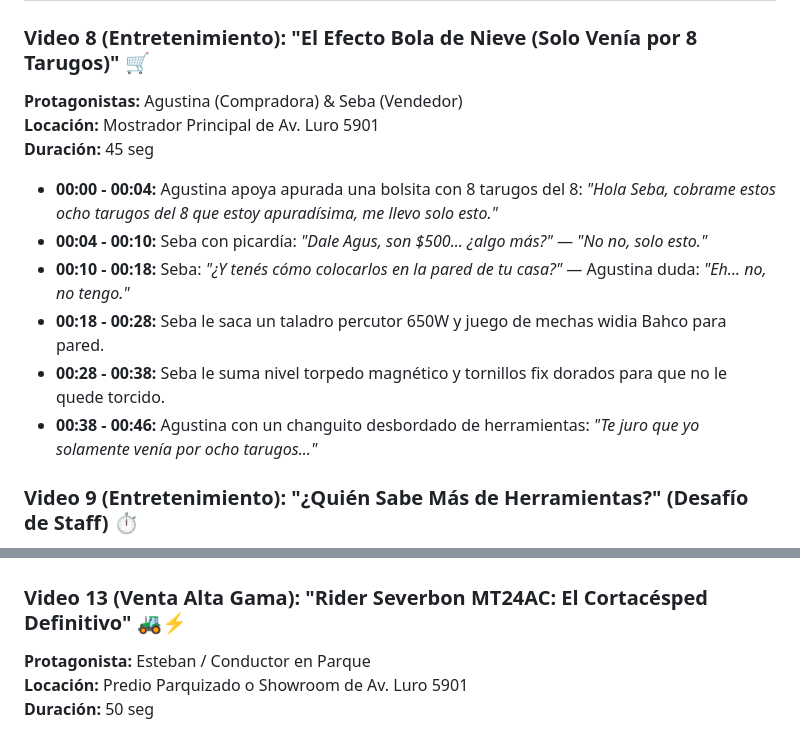
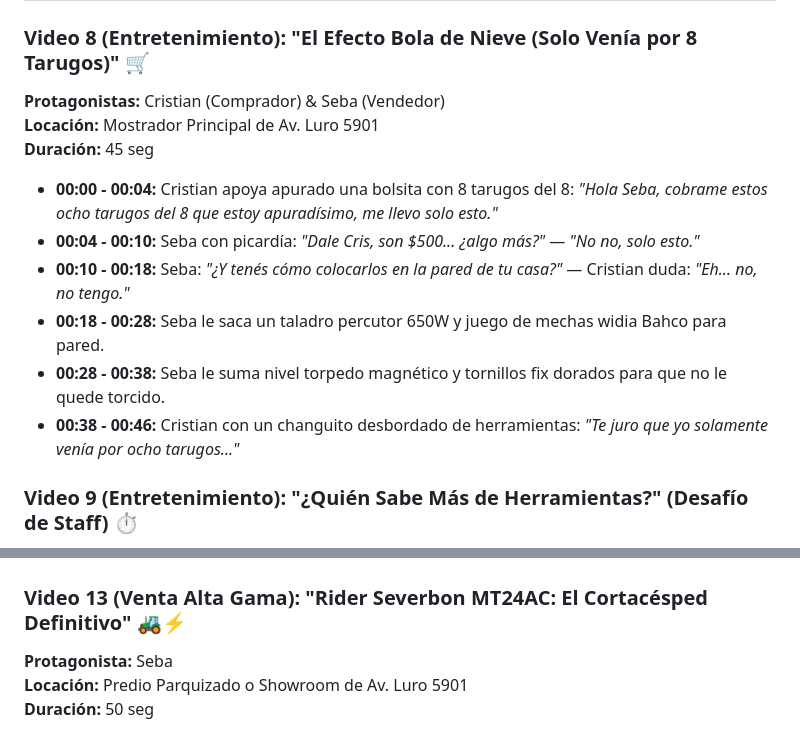
Before and after one commit to JuaniLurbe/macrofer-q4-dashboard, a Markdown page: Estrategia-Q4/guiones-noviembre.md, 2 parts joined by grey strips. Drawn GitHub-style.

Commit message:
docs: actualizar protagonistas en guiones (Seba en tractor, Cristian en cintas y compradora de tarugos)

```diff
--- a/Estrategia-Q4/guiones-noviembre.md
+++ b/Estrategia-Q4/guiones-noviembre.md
@@ -102,16 +102,16 @@
 ---
 
 ### Video 8 (Entretenimiento): "El Efecto Bola de Nieve (Solo Venía por 8 Tarugos)" 🛒
-**Protagonistas:** Agustina (Compradora) & Seba (Vendedor)
+**Protagonistas:** Cristian (Comprador) & Seba (Vendedor)
 **Locación:** Mostrador Principal de Av. Luro 5901
 **Duración:** 45 seg
 
-* **00:00 - 00:04:** Agustina apoya apurada una bolsita con 8 tarugos del 8: *"Hola Seba, cobrame estos ocho tarugos del 8 que estoy apuradísima, me llevo solo esto."*
-* **00:04 - 00:10:** Seba con picardía: *"Dale Agus, son $500... ¿algo más?"* — *"No no, solo esto."*
-* **00:10 - 00:18:** Seba: *"¿Y tenés cómo colocarlos en la pared de tu casa?"* — Agustina duda: *"Eh... no, no tengo."*
+* **00:00 - 00:04:** Cristian apoya apurado una bolsita con 8 tarugos del 8: *"Hola Seba, cobrame estos ocho tarugos del 8 que estoy apuradísimo, me llevo solo esto."*
+* **00:04 - 00:10:** Seba con picardía: *"Dale Cris, son $500... ¿algo más?"* — *"No no, solo esto."*
+* **00:10 - 00:18:** Seba: *"¿Y tenés cómo colocarlos en la pared de tu casa?"* — Cristian duda: *"Eh... no, no tengo."*
 * **00:18 - 00:28:** Seba le saca un taladro percutor 650W y juego de mechas widia Bahco para pared.
 * **00:28 - 00:38:** Seba le suma nivel torpedo magnético y tornillos fix dorados para que no le quede torcido.
-* **00:38 - 00:46:** Agustina con un changuito desbordado de herramientas: *"Te juro que yo solamente venía por ocho tarugos..."*
+* **00:38 - 00:46:** Cristian con un changuito desbordado de herramientas: *"Te juro que yo solamente venía por ocho tarugos..."*
 
 ### Video 9 (Entretenimiento): "¿Quién Sabe Más de Herramientas?" (Desafío de Staff) ⏱️
 * **Protagonistas:** Dos vendedores de mostrador y un conductor.
@@ -176,7 +176,7 @@
 # 🚀 VIDEOS ESPECIALES DE ALTA CONVERSIÓN (CATÁLOGO Q4)
 
 ### Video 13 (Venta Alta Gama): "Rider Severbon MT24AC: El Cortacésped Definitivo" 🚜⚡
-**Protagonista:** Esteban / Conductor en Parque
+**Protagonista:** Seba
 **Locación:** Predio Parquizado o Showroom de Av. Luro 5901
 **Duración:** 50 seg
 
```
